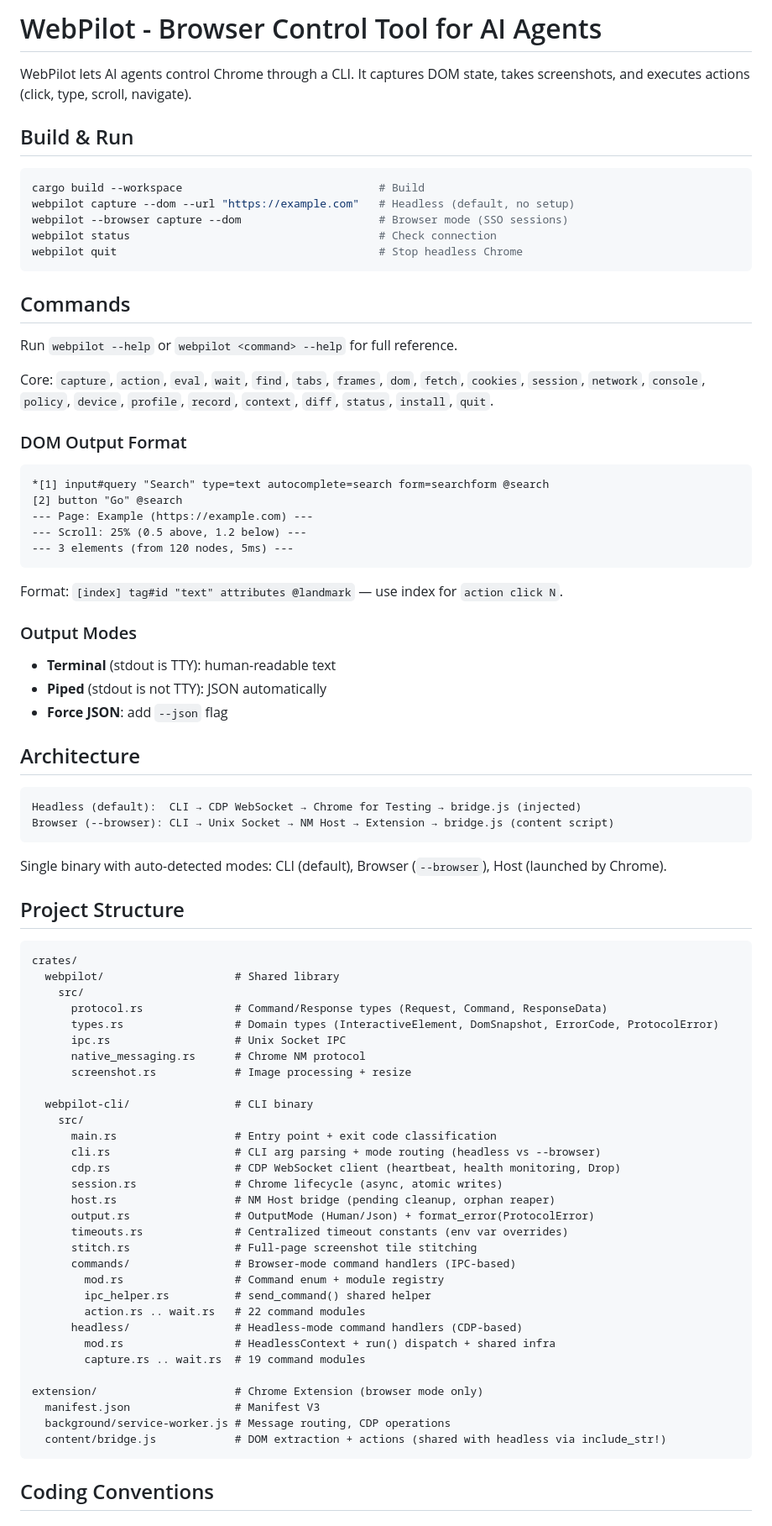
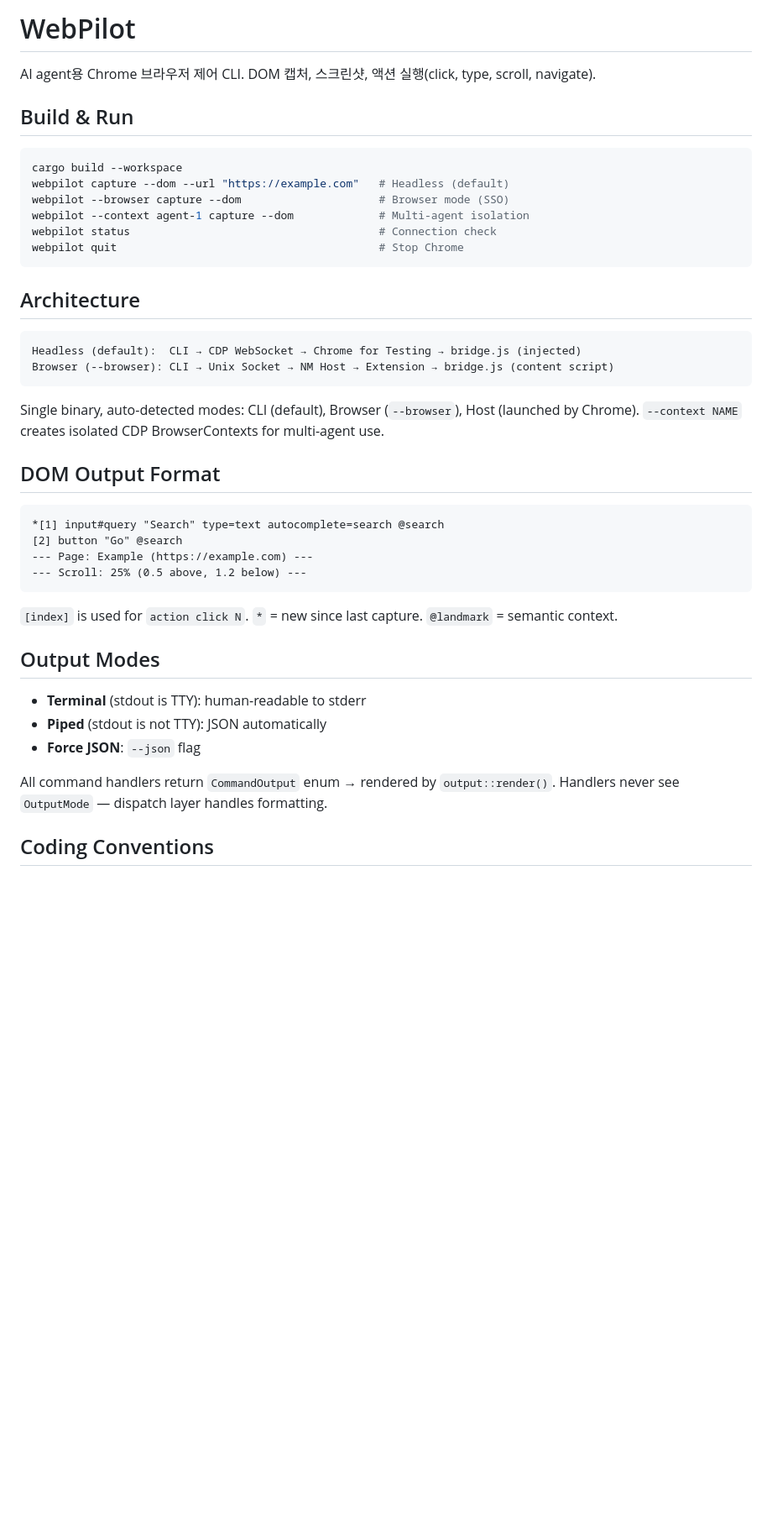
Before and after one commit to junyeong-ai/web-pilot, a Markdown page: CLAUDE.md, the part around one of its changes. Shown at 84% size. Rendered like a GitHub page; blank space fills up the shorter version.

````diff
--- a/CLAUDE.md
+++ b/CLAUDE.md
@@ -1,40 +1,17 @@
-# WebPilot - Browser Control Tool for AI Agents
+# WebPilot
 
-WebPilot lets AI agents control Chrome through a CLI.
-It captures DOM state, takes screenshots, and executes actions (click, type, scroll, navigate).
+AI agent용 Chrome 브라우저 제어 CLI. DOM 캡처, 스크린샷, 액션 실행(click, type, scroll, navigate).
 
 ## Build & Run
 
 ```bash
-cargo build --workspace                              # Build
-webpilot capture --dom --url "https://example.com"   # Headless (default, no setup)
-webpilot --browser capture --dom                     # Browser mode (SSO sessions)
-webpilot status                                      # Check connection
-webpilot quit                                        # Stop headless Chrome
+cargo build --workspace
+webpilot capture --dom --url "https://example.com"   # Headless (default)
+webpilot --browser capture --dom                     # Browser mode (SSO)
+webpilot --context agent-1 capture --dom             # Multi-agent isolation
+webpilot status                                      # Connection check
+webpilot quit                                        # Stop Chrome
 ```
-
-## Commands
-
-Run `webpilot --help` or `webpilot <command> --help` for full reference.
-
-Core: `capture`, `action`, `eval`, `wait`, `find`, `tabs`, `frames`, `dom`, `fetch`,
-`cookies`, `session`, `network`, `console`, `policy`, `device`, `profile`, `record`,
-`context`, `diff`, `status`, `install`, `quit`.
-
-### DOM Output Format
-```
-*[1] input#query "Search" type=text autocomplete=search form=searchform @search
-[2] button "Go" @search
---- Page: Example (https://example.com) ---
---- Scroll: 25% (0.5 above, 1.2 below) ---
---- 3 elements (from 120 nodes, 5ms) ---
-```
-Format: `[index] tag#id "text" attributes @landmark` — use index for `action click N`.
-
-### Output Modes
-- **Terminal** (stdout is TTY): human-readable text
-- **Piped** (stdout is not TTY): JSON automatically
-- **Force JSON**: add `--json` flag
 
 ## Architecture
 
@@ -43,43 +20,28 @@ Headless (default):  CLI → CDP WebSocket → Chrome for Testing → bridge.js
 Browser (--browser): CLI → Unix Socket → NM Host → Extension → bridge.js (content script)
 ```
 
-Single binary with auto-detected modes: CLI (default), Browser (`--browser`), Host (launched by Chrome).
+Single binary, auto-detected modes: CLI (default), Browser (`--browser`), Host (launched by Chrome).
+`--context NAME` creates isolated CDP BrowserContexts for multi-agent use.
 
-## Project Structure
+## DOM Output Format
 
 ```
-crates/
-  webpilot/                    # Shared library
-    src/
-      protocol.rs              # Command/Response types (Request, Command, ResponseData)
-      types.rs                 # Domain types (InteractiveElement, DomSnapshot, ErrorCode, ProtocolError)
-      ipc.rs                   # Unix Socket IPC
-      native_messaging.rs      # Chrome NM protocol
-      screenshot.rs            # Image processing + resize
+*[1] input#query "Search" type=text autocomplete=search @search
+[2] button "Go" @search
+--- Page: Example (https://example.com) ---
+--- Scroll: 25% (0.5 above, 1.2 below) ---
+```
 
-  webpilot-cli/                # CLI binary
-    src/
-      main.rs                  # Entry point + exit code classification
-      cli.rs                   # CLI arg parsing + mode routing (headless vs --browser)
-      cdp.rs                   # CDP WebSocket client (heartbeat, health monitoring, Drop)
-      session.rs               # Chrome lifecycle (async, atomic writes)
-      host.rs                  # NM Host bridge (pending cleanup, orphan reaper)
-      output.rs                # OutputMode (Human/Json) + format_error(ProtocolError)
-      timeouts.rs              # Centralized timeout constants (env var overrides)
-      stitch.rs                # Full-page screenshot tile stitching
-      commands/                # Browser-mode command handlers (IPC-based)
-        mod.rs                 # Command enum + module registry
-        ipc_helper.rs          # send_command() shared helper
-        action.rs .. wait.rs   # 22 command modules
-      headless/                # Headless-mode command handlers (CDP-based)
-        mod.rs                 # HeadlessContext + run() dispatch + shared infra
-        capture.rs .. wait.rs  # 19 command modules
+`[index]` is used for `action click N`. `*` = new since last capture. `@landmark` = semantic context.
 
-extension/                     # Chrome Extension (browser mode only)
-  manifest.json                # Manifest V3
-  background/service-worker.js # Message routing, CDP operations
-  content/bridge.js            # DOM extraction + actions (shared with headless via include_str!)
-```
+## Output Modes
+
+- **Terminal** (stdout is TTY): human-readable to stderr
+- **Piped** (stdout is not TTY): JSON automatically
+- **Force JSON**: `--json` flag
+
+All command handlers return `CommandOutput` enum → rendered by `output::render()`.
+Handlers never see `OutputMode` — dispatch layer handles formatting.
 
 ## Coding Conventions
 
````
Also changed, not shown: other parts of CLAUDE.md (+29 -38 lines), README.md (+3 -3 lines), 1 other file.
